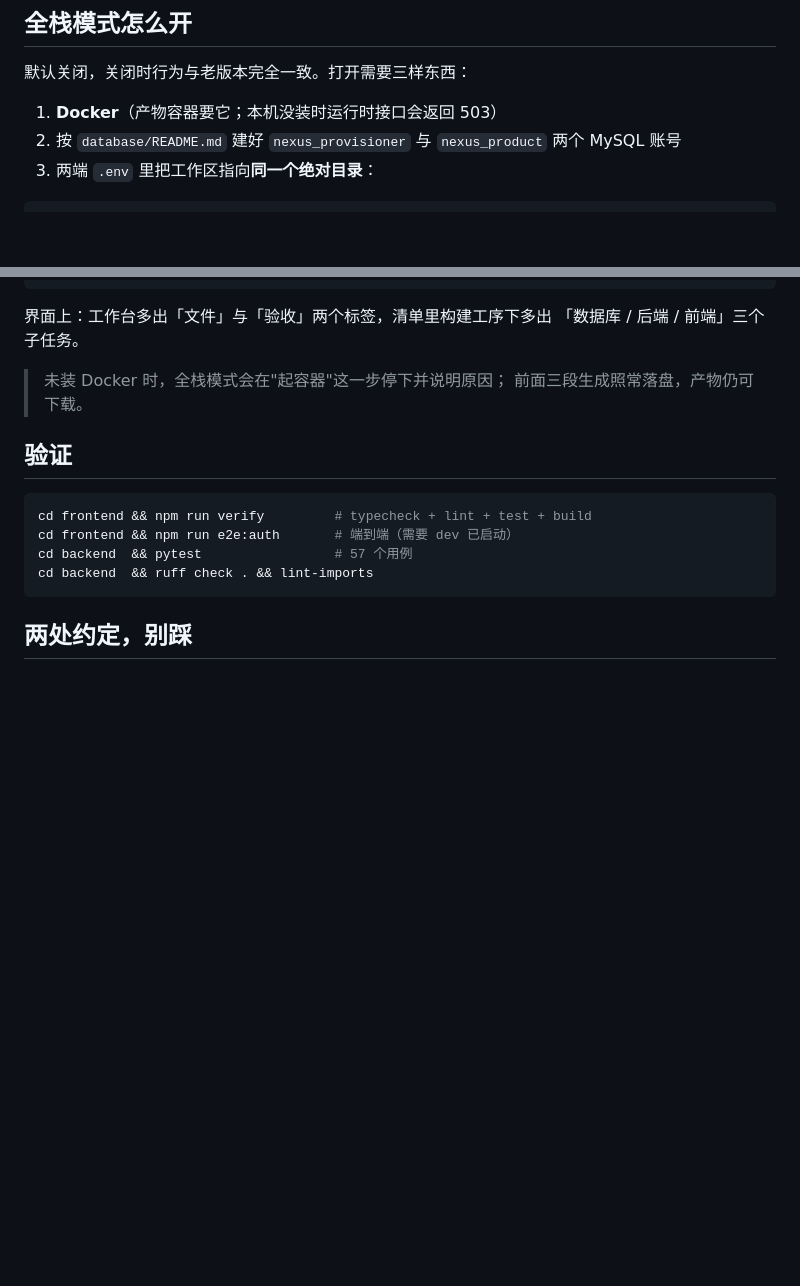
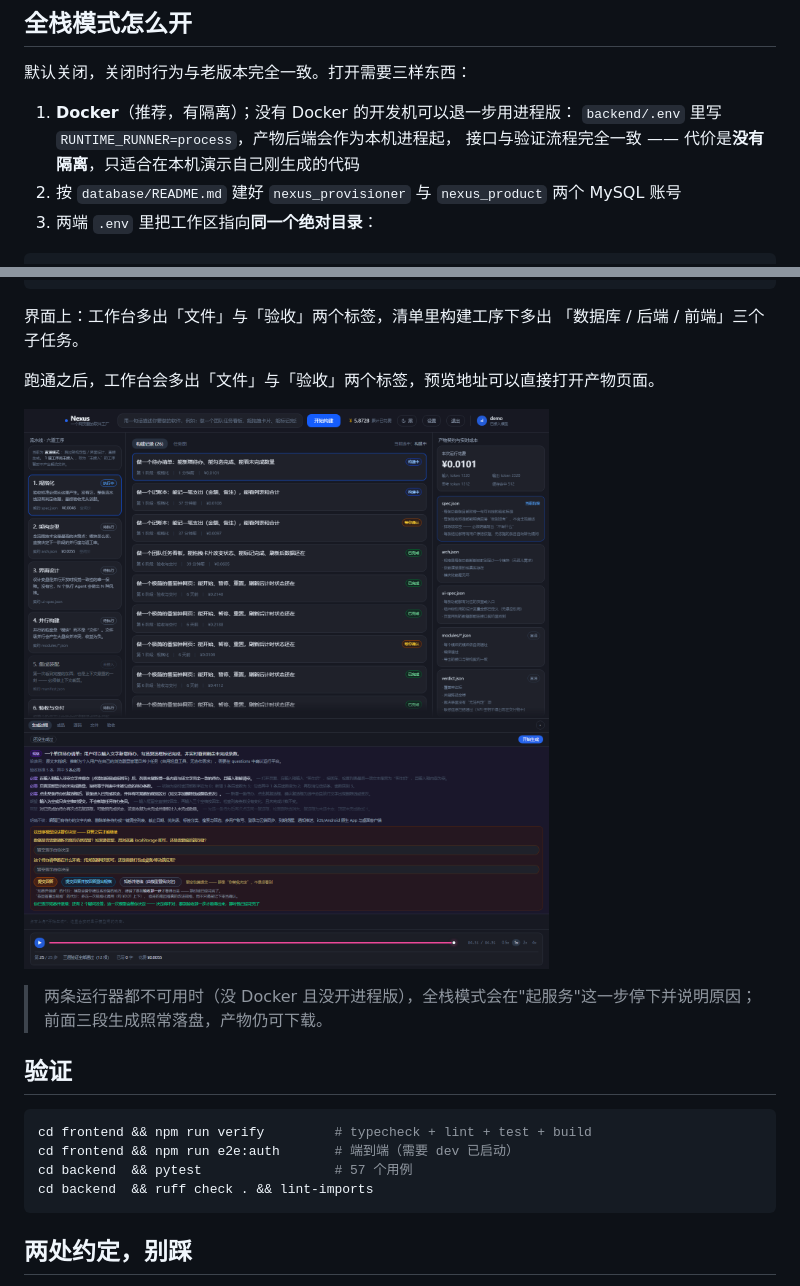
Before and after one commit to HH-666888/NexusHub, a Markdown page: 源码/README.md, 2 parts joined by grey strips. GitHub-like rendering; pictures changed too: 源码/docs/assets/fullstack-run.png (added); blank space fills up the shorter version.

Commit message:
docs: 补进程版运行器说明与一张全栈运行截图
- README 的"全栈模式怎么开"加上 RUNTIME_RUNNER=process 这条退路（无隔离，仅本机演示）
- 放一张真跑出来的工作台截图（docs/assets/fullstack-run.png）：
  左边六道工序、右边产物契约与 verdict.json、底部"三层验证全部通过（12 项）"

```diff
--- a/源码/README.md
+++ b/源码/README.md
@@ -81,7 +81,9 @@ cd frontend && npm run verify:types   # 生成物必须与提交一致
 
 默认关闭，关闭时行为与老版本完全一致。打开需要三样东西：
 
-1. **Docker**（产物容器要它；本机没装时运行时接口会返回 503）
+1. **Docker**（推荐，有隔离）；没有 Docker 的开发机可以退一步用进程版：
+   `backend/.env` 里写 `RUNTIME_RUNNER=process`，产物后端会作为本机进程起，
+   接口与验证流程完全一致 —— 代价是**没有隔离**，只适合在本机演示自己刚生成的代码
 2. 按 `database/README.md` 建好 `nexus_provisioner` 与 `nexus_product` 两个 MySQL 账号
 3. 两端 `.env` 里把工作区指向**同一个绝对目录**：
 
@@ -108,7 +110,11 @@ WORKSPACE_ROOT=<同一个绝对路径>
 界面上：工作台多出「文件」与「验收」两个标签，清单里构建工序下多出
 「数据库 / 后端 / 前端」三个子任务。
 
-> 未装 Docker 时，全栈模式会在"起容器"这一步停下并说明原因；
+跑通之后，工作台会多出「文件」与「验收」两个标签，预览地址可以直接打开产物页面。
+
+![全栈运行](docs/assets/fullstack-run.png)
+
+> 两条运行器都不可用时（没 Docker 且没开进程版），全栈模式会在"起服务"这一步停下并说明原因；
 > 前面三段生成照常落盘，产物仍可下载。
 
 ## 验证
```
